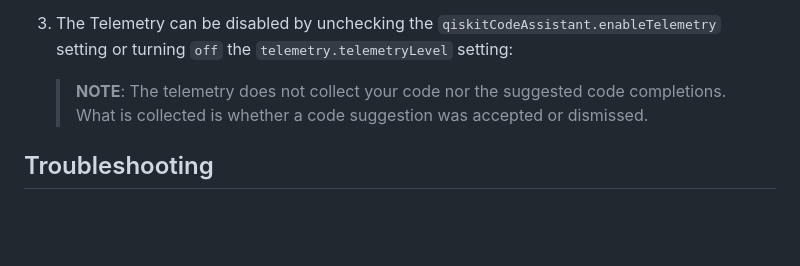
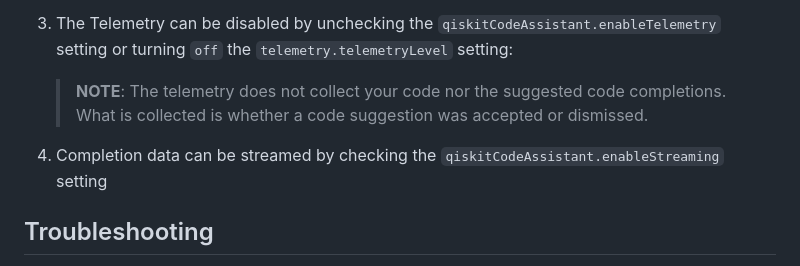
Before and after one commit to Qiskit/qiskit-code-assistant-vscode, a Markdown page: GETTING_STARTED.md, the part around the change. GitHub-like rendering; blank space fills up the shorter version.

Commit message:
update docs
Signed-off-by: va <va@us.ibm.com>

```diff
--- a/GETTING_STARTED.md
+++ b/GETTING_STARTED.md
@@ -93,6 +93,8 @@ If necessary, you can update some settings for the extension.
 
    > **NOTE**: The telemetry does not collect your code nor the suggested code completions. What is collected is whether a code suggestion was accepted or dismissed.
 
+1. Completion data can be streamed by checking the `qiskitCodeAssistant.enableStreaming` setting
+
 ## Troubleshooting
 
 If you are not seeing the extension status bar in Visual Studio Code, check the extension is installed and enabled under the Extensions tab.
```
